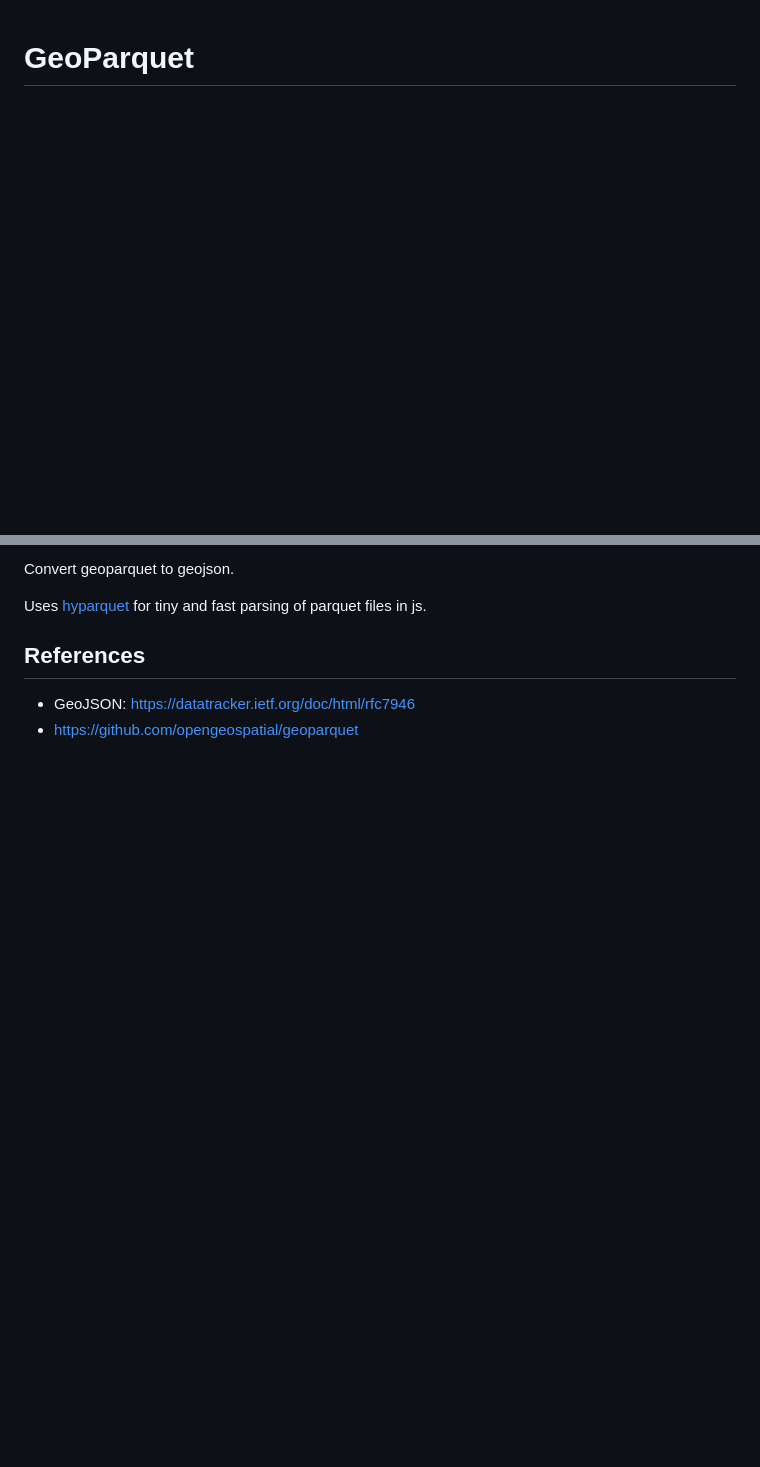
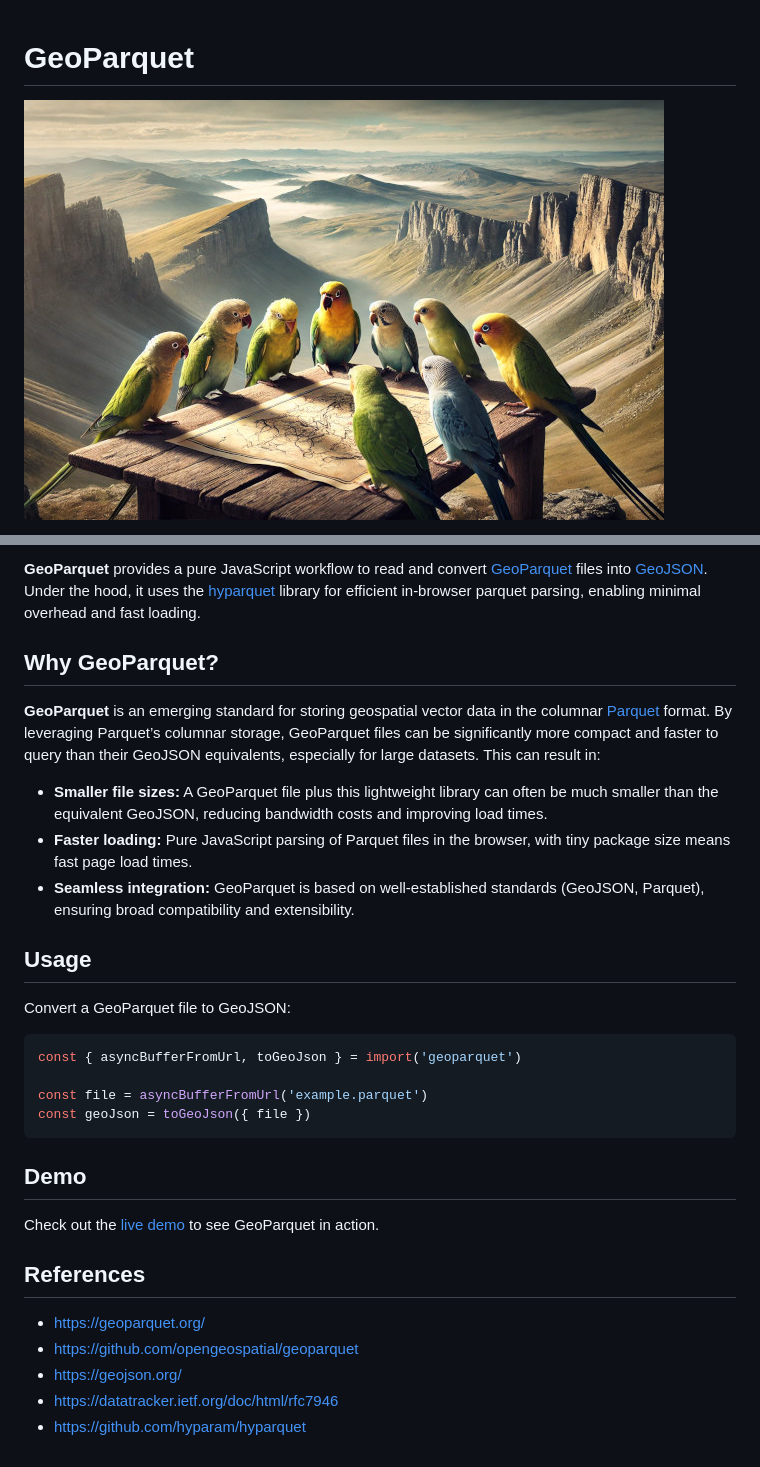
Before and after one commit to hyparam/geoparquet, a Markdown page: README.md, 2 parts joined by grey strips. GitHub-like rendering; pictures changed too: geoparquet.jpg (added); blank space fills up the shorter version.

Commit message:
Update README with mascot image

````diff
--- a/README.md
+++ b/README.md
@@ -1,4 +1,6 @@
 # GeoParquet
+
+![GeoParquet](geoparquet.jpg)
 
 [![npm](https://img.shields.io/npm/v/hyparquet)](https://www.npmjs.com/package/hyparquet)
 [![minzipped](https://img.shields.io/bundlephobia/minzip/hyparquet)](https://www.npmjs.com/package/hyparquet)
@@ -6,9 +10,33 @@
 
-Convert geoparquet to geojson.
+**GeoParquet** provides a pure JavaScript workflow to read and convert [GeoParquet](https://github.com/opengeospatial/geoparquet) files into [GeoJSON](https://datatracker.ietf.org/doc/html/rfc7946). Under the hood, it uses the [hyparquet](https://github.com/hyparam/hyparquet) library for efficient in-browser parquet parsing, enabling minimal overhead and fast loading.
 
-Uses [hyparquet](https://github.com/hyparam/hyparquet) for tiny and fast parsing of parquet files in js.
+## Why GeoParquet?
+
+**GeoParquet** is an emerging standard for storing geospatial vector data in the columnar [Parquet](https://parquet.apache.org/) format. By leveraging Parquet’s columnar storage, GeoParquet files can be significantly more compact and faster to query than their GeoJSON equivalents, especially for large datasets. This can result in:
+
+- **Smaller file sizes:** A GeoParquet file plus this lightweight library can often be much smaller than the equivalent GeoJSON, reducing bandwidth costs and improving load times.
+- **Faster loading:** Pure JavaScript parsing of Parquet files in the browser, with tiny package size means fast page load times.
+- **Seamless integration:** GeoParquet is based on well-established standards (GeoJSON, Parquet), ensuring broad compatibility and extensibility.
+
+## Usage
+
+Convert a GeoParquet file to GeoJSON:
+
+```javascript
+const { asyncBufferFromUrl, toGeoJson } = import('geoparquet')
+
+const file = asyncBufferFromUrl('example.parquet')
+const geoJson = toGeoJson({ file })
+```
+
+## Demo
+
+Check out the [live demo](https://hyparam.github.io/geoparquet/) to see GeoParquet in action.
 
 ## References
 
- - GeoJSON: https://datatracker.ietf.org/doc/html/rfc7946
+ - https://geoparquet.org/
  - https://github.com/opengeospatial/geoparquet
+ - https://geojson.org/
+ - https://datatracker.ietf.org/doc/html/rfc7946
+ - https://github.com/hyparam/hyparquet
````
Also changed, not shown: other parts of README.md (+2 -0 lines), 3 other files.
